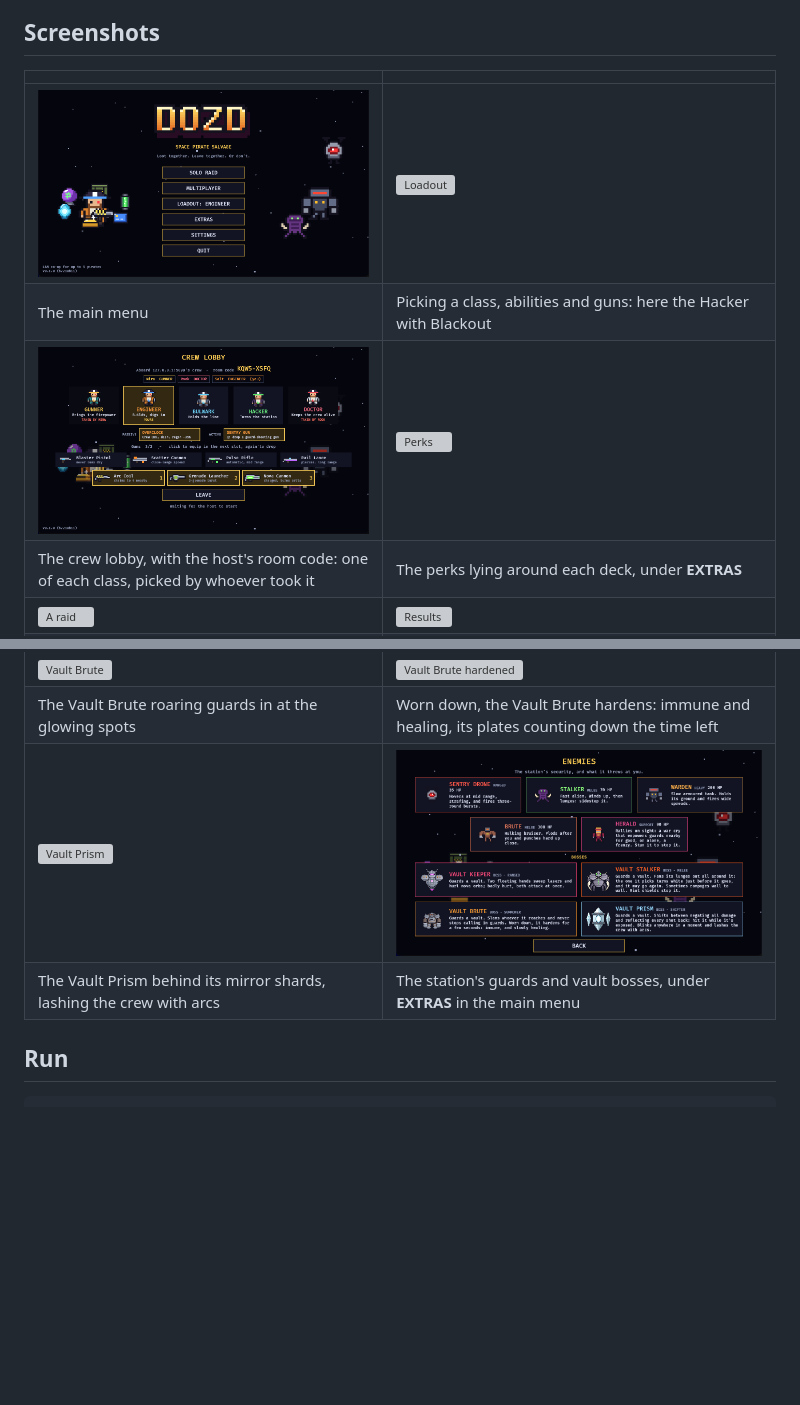
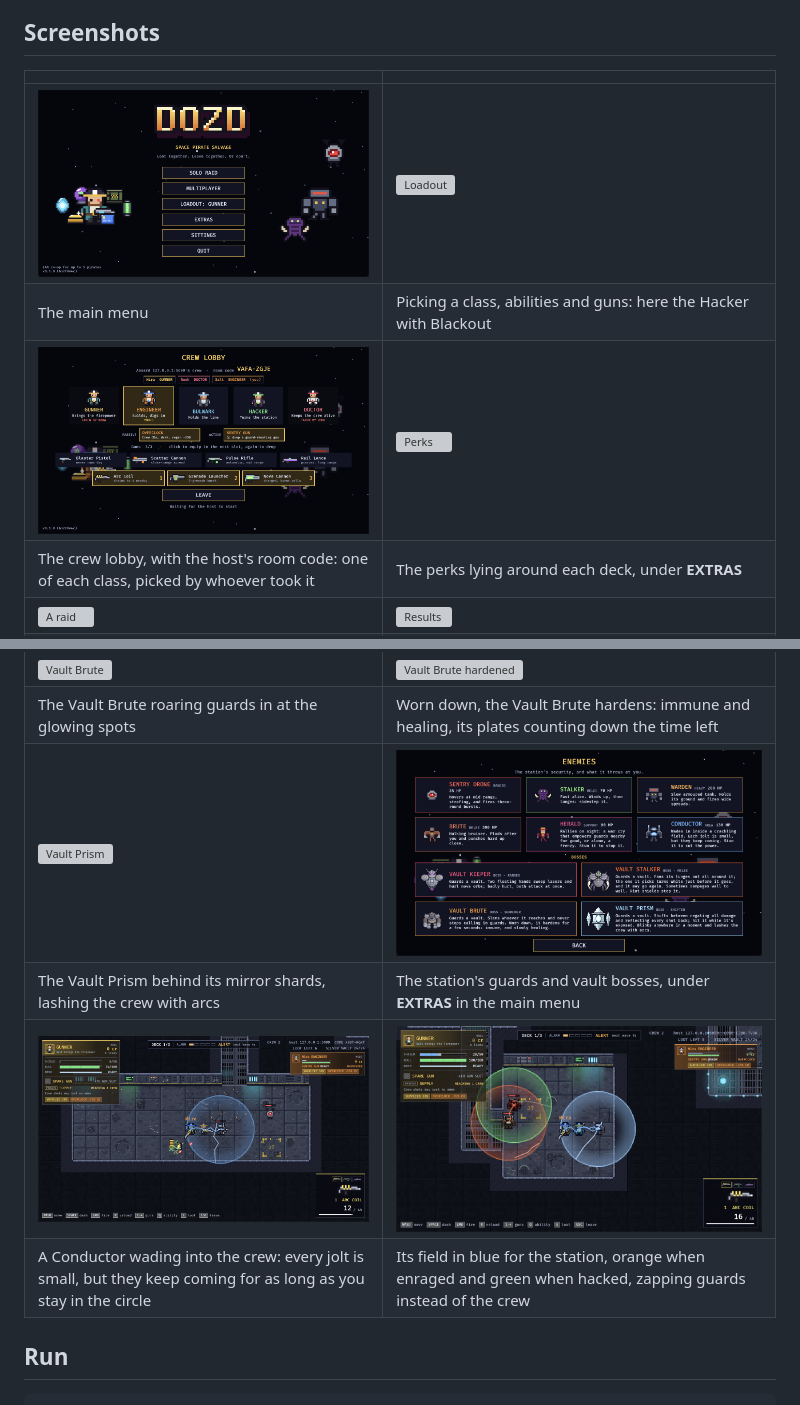
Before and after one commit to SepehrRajabi/Dozd, a Markdown page: README.md, 2 parts joined by grey strips. GitHub-like rendering; pictures changed too: docs/screenshots/conductor.png (added), docs/screenshots/conductor_fields.png (added), docs/screenshots/enemies.png; blank space fills up the shorter version; grey boxes are pictures that could not be loaded.

Commit message:
Retook the menu, lobby and enemies screenshots for the current build and added two of the Conductor's field to the README
Co-Authored-By: Claude Opus 5.5 <noreply@anthropic.com>

```diff
--- a/README.md
+++ b/README.md
@@ -151,6 +151,8 @@ Built with Rust and [Bevy](https://bevyengine.org/); LAN multiplayer uses
 | The Vault Brute roaring guards in at the glowing spots | Worn down, the Vault Brute hardens: immune and healing, its plates counting down the time left |
 | ![Vault Prism](docs/screenshots/boss_prism.png) | ![Enemies](docs/screenshots/enemies.png) |
 | The Vault Prism behind its mirror shards, lashing the crew with arcs | The station's guards and vault bosses, under **EXTRAS** in the main menu |
+| ![Conductor](docs/screenshots/conductor.png) | ![Conductor fields](docs/screenshots/conductor_fields.png) |
+| A Conductor wading into the crew: every jolt is small, but they keep coming for as long as you stay in the circle | Its field in blue for the station, orange when enraged and green when hacked, zapping guards instead of the crew |
 
 ## Run
 
```
